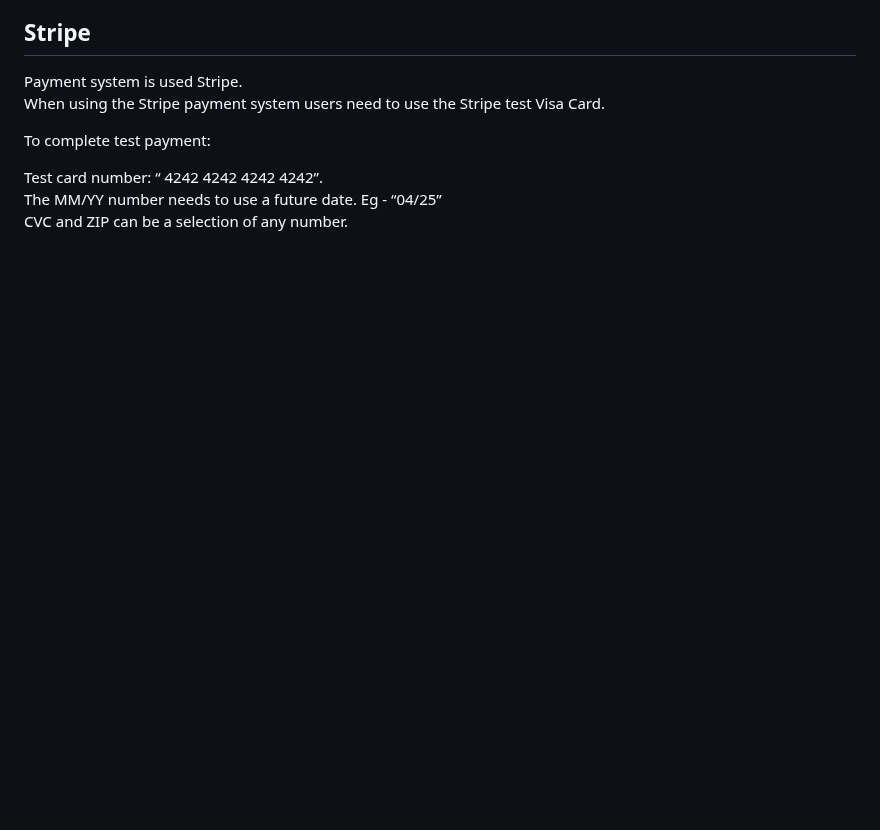
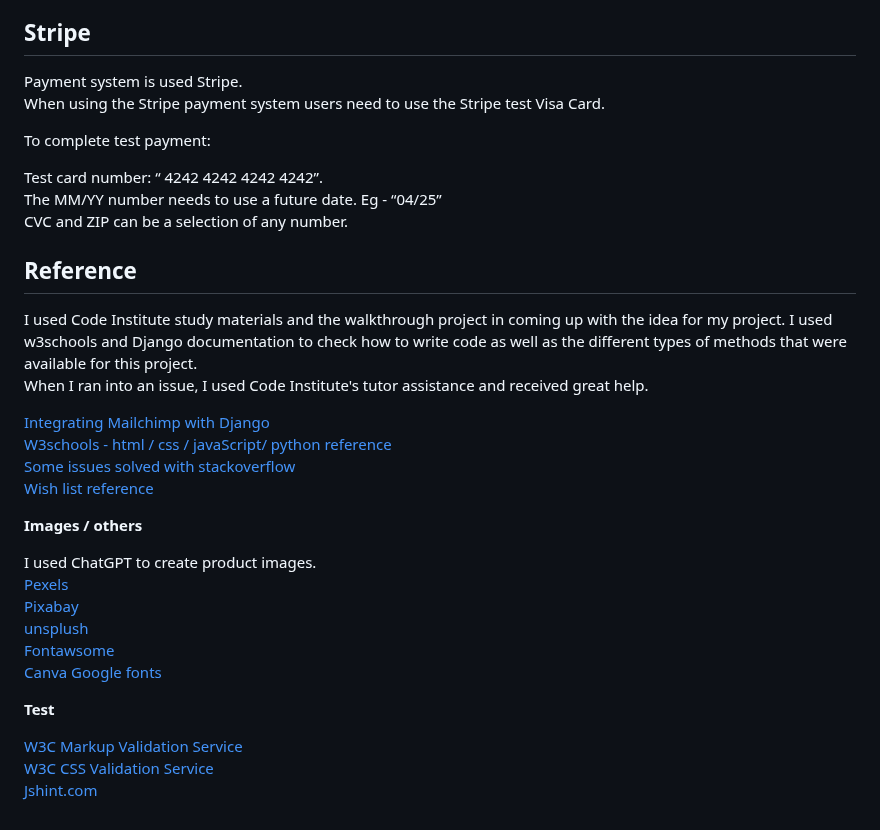
Before and after one commit to Chikayo-k/the-hair-experts, a Markdown page: README.md, the part around the change. Drawn GitHub-style; blank space fills up the shorter version.

Commit message:
Create reference section and add info in readme.md

```diff
--- a/README.md
+++ b/README.md
@@ -533,3 +533,29 @@ To complete test payment:
 Test card number: “ 4242 4242 4242 4242”.
 The MM/YY number needs to use a future date. Eg - “04/25”
 CVC and ZIP can be a selection of any number.
+
+## Reference
+
+I used Code Institute study materials and the walkthrough project in coming up with the idea for my project. I used w3schools and Django documentation to check how to write code as well as the different types of methods that were available for this project.
+When I ran into an issue, I used Code Institute's tutor assistance and received great help.
+
+[Integrating Mailchimp with Django](https://testdriven.io/blog/django-mailchimp/)
+[W3schools - html / css / javaScript/ python reference](https://www.w3schools.com/)
+[Some issues solved with stackoverflow](https://stackoverflow.com/)
+[Wish list reference](https://www.youtube.com/watch?v=A8rarkE0TKQ)
+
+**Images / others**
+
+I used ChatGPT to create product images.
+[Pexels](https://www.pexels.com/)
+[Pixabay](https://pixabay.com/)
+[unsplush](https://unsplash.com/)
+[Fontawsome](https://fontawesome.com/)
+[Canva](https://www.canva.com/)
+[Google fonts](https://fonts.google.com/)
+
+**Test**
+
+[W3C Markup Validation Service](https://validator.w3.org/)
+[W3C CSS Validation Service](https://jigsaw.w3.org/css-validator/)
+[Jshint.com](https://jshint.com/)
```
